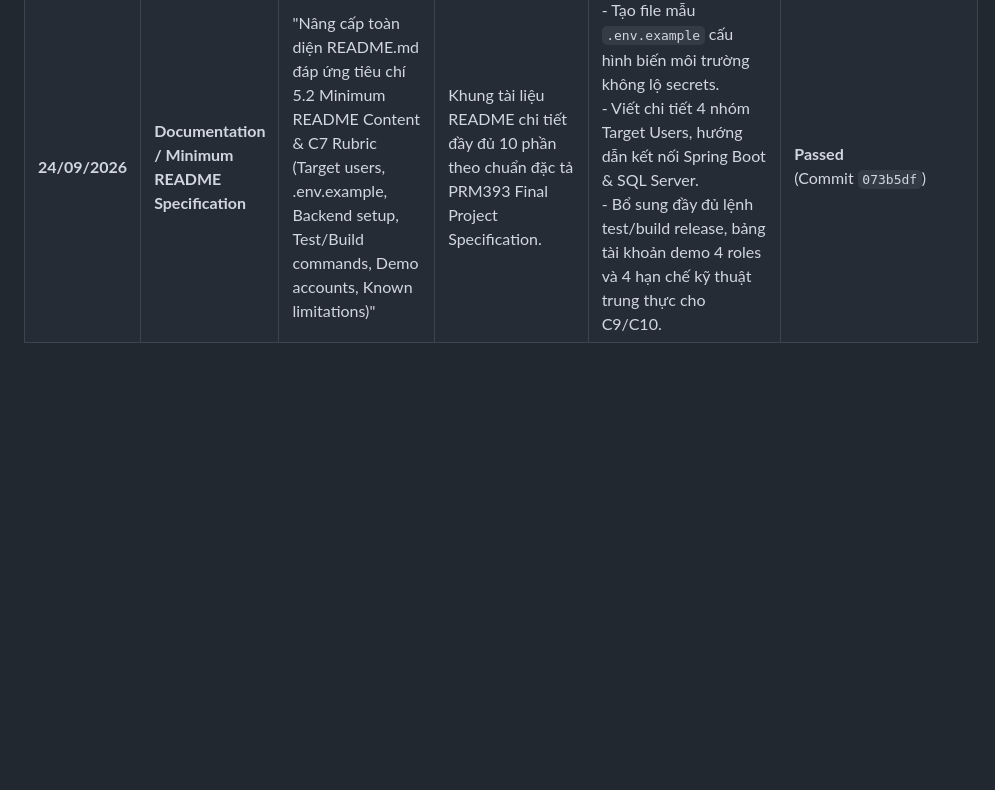
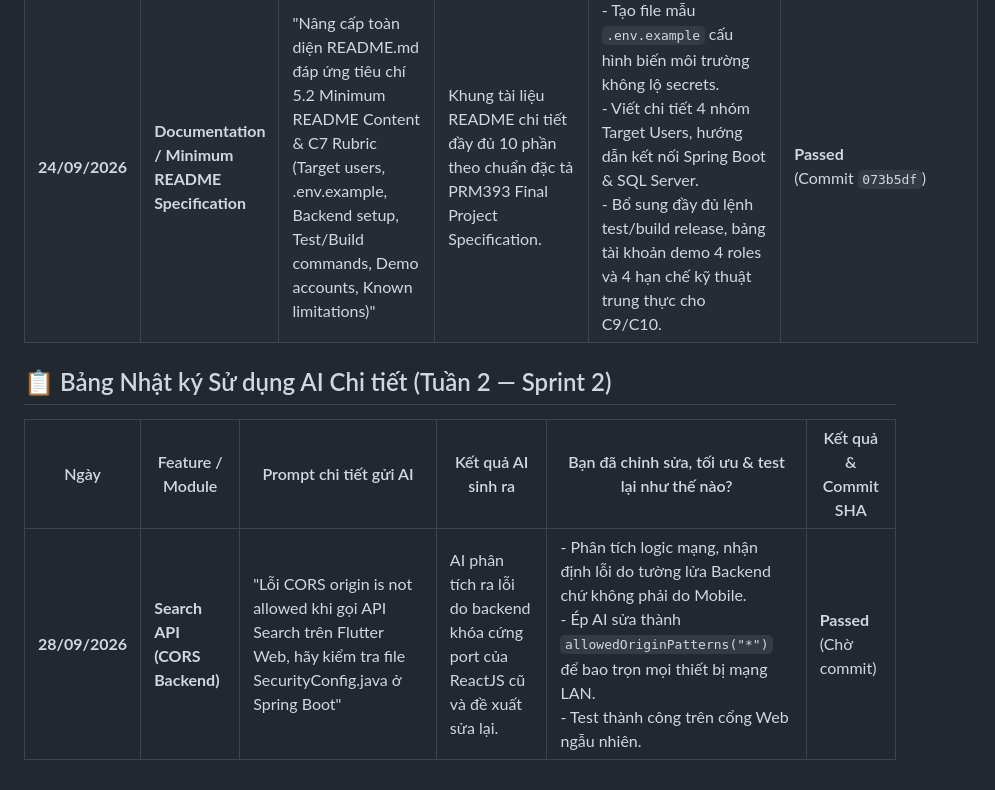
Before and after one commit to whimsical-word/music4_mobile, a Markdown page: docs/ai-log/CE190614_ai_log.md, the part around the change. GitHub-like rendering; blank space fills up the shorter version.

Commit message:
[CE190614] docs(ai-log): update week 2 sprint 2 AI log for CORS resolution

```diff
--- a/docs/ai-log/CE190614_ai_log.md
+++ b/docs/ai-log/CE190614_ai_log.md
@@ -16,3 +16,9 @@
 | **23/09/2026** | **Domain Balancing / Reassign Favorites** | "Chuyển FavoritesScreen sang T3 (Nguyễn Hữu Tài) để cân bằng khối lượng màn hình và tối ưu luồng dữ liệu AI Recommendation" | Cập nhật bảng phân công và sơ đồ liên kết giữa Favorites và AI History. | - Tái cấu trúc lại comment phân nhóm route trong `app_router.dart`, chuyển `FavoritesScreen` về nhóm T3.<br>- Cập nhật bảng phân công trong `README.md` và `TEAM_RULES.md`.<br>- Chạy `flutter analyze` xác nhận sạch lỗi. | **Passed**<br>(Commit `05d0fff`) |
 | **24/09/2026** | **Master Plan / PRM393 Rubric Alignment** | "Tích hợp bản Master Plan 6 tuần theo chuẩn Rubric PRM393 (C1-C10 + Bonus), gắn các mốc Checkpoint CP0 -> CP4 và Final Defense vào từng tuần" | Lộ trình 6 tuần chi tiết có gắn nhãn các tiêu chí điểm Rubric (C1-C10) và tiêu chuẩn nghiệm thu (Exit Criteria). | - Rà soát khối lượng công việc của từng người, đối chiếu 10 tiêu chí rubric để đảm bảo mỗi thành viên có đủ minh chứng C8 Ownership.<br>- Lưu trữ và chuẩn hóa tài liệu Master Plan (Source of Truth v2.1). | **Passed**<br>(Artifact `PRM393_MasterPlan.md`) |
 | **24/09/2026** | **Documentation / Minimum README Specification** | "Nâng cấp toàn diện README.md đáp ứng tiêu chí 5.2 Minimum README Content & C7 Rubric (Target users, .env.example, Backend setup, Test/Build commands, Demo accounts, Known limitations)" | Khung tài liệu README chi tiết đầy đủ 10 phần theo chuẩn đặc tả PRM393 Final Project Specification. | - Tạo file mẫu `.env.example` cấu hình biến môi trường không lộ secrets.<br>- Viết chi tiết 4 nhóm Target Users, hướng dẫn kết nối Spring Boot & SQL Server.<br>- Bổ sung đầy đủ lệnh test/build release, bảng tài khoản demo 4 roles và 4 hạn chế kỹ thuật trung thực cho C9/C10. | **Passed**<br>(Commit `073b5df`) |
+
+## 📋 Bảng Nhật ký Sử dụng AI Chi tiết (Tuần 2 — Sprint 2)
+
+| Ngày | Feature / Module | Prompt chi tiết gửi AI | Kết quả AI sinh ra | Bạn đã chỉnh sửa, tối ưu & test lại như thế nào? | Kết quả & Commit SHA |
+|---|---|---|---|---|---|
+| **28/09/2026** | **Search API (CORS Backend)** | "Lỗi CORS origin is not allowed khi gọi API Search trên Flutter Web, hãy kiểm tra file SecurityConfig.java ở Spring Boot" | AI phân tích ra lỗi do backend khóa cứng port của ReactJS cũ và đề xuất sửa lại. | - Phân tích logic mạng, nhận định lỗi do tường lửa Backend chứ không phải do Mobile.<br>- Ép AI sửa thành `allowedOriginPatterns("*")` để bao trọn mọi thiết bị mạng LAN.<br>- Test thành công trên cổng Web ngẫu nhiên. | **Passed**<br>(Chờ commit) |
```
